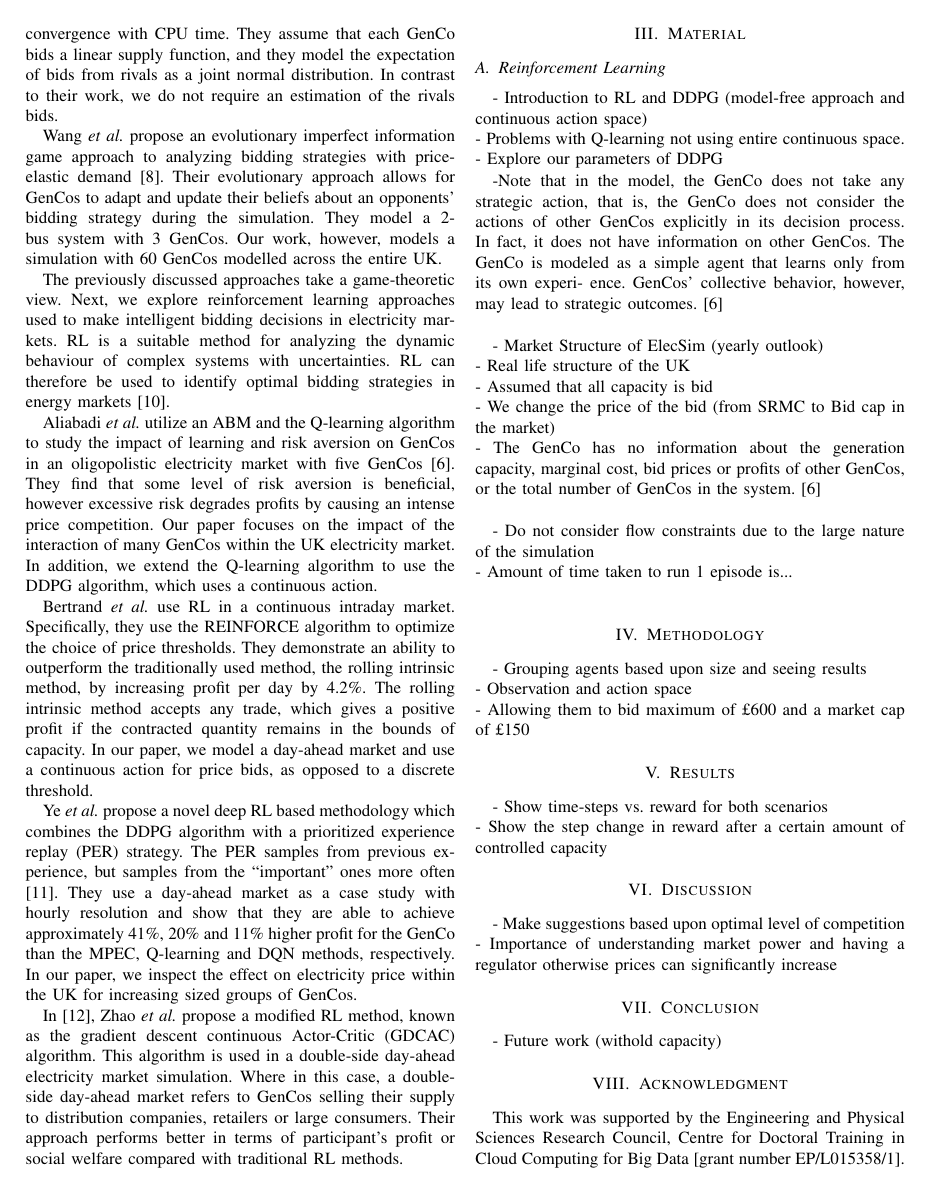
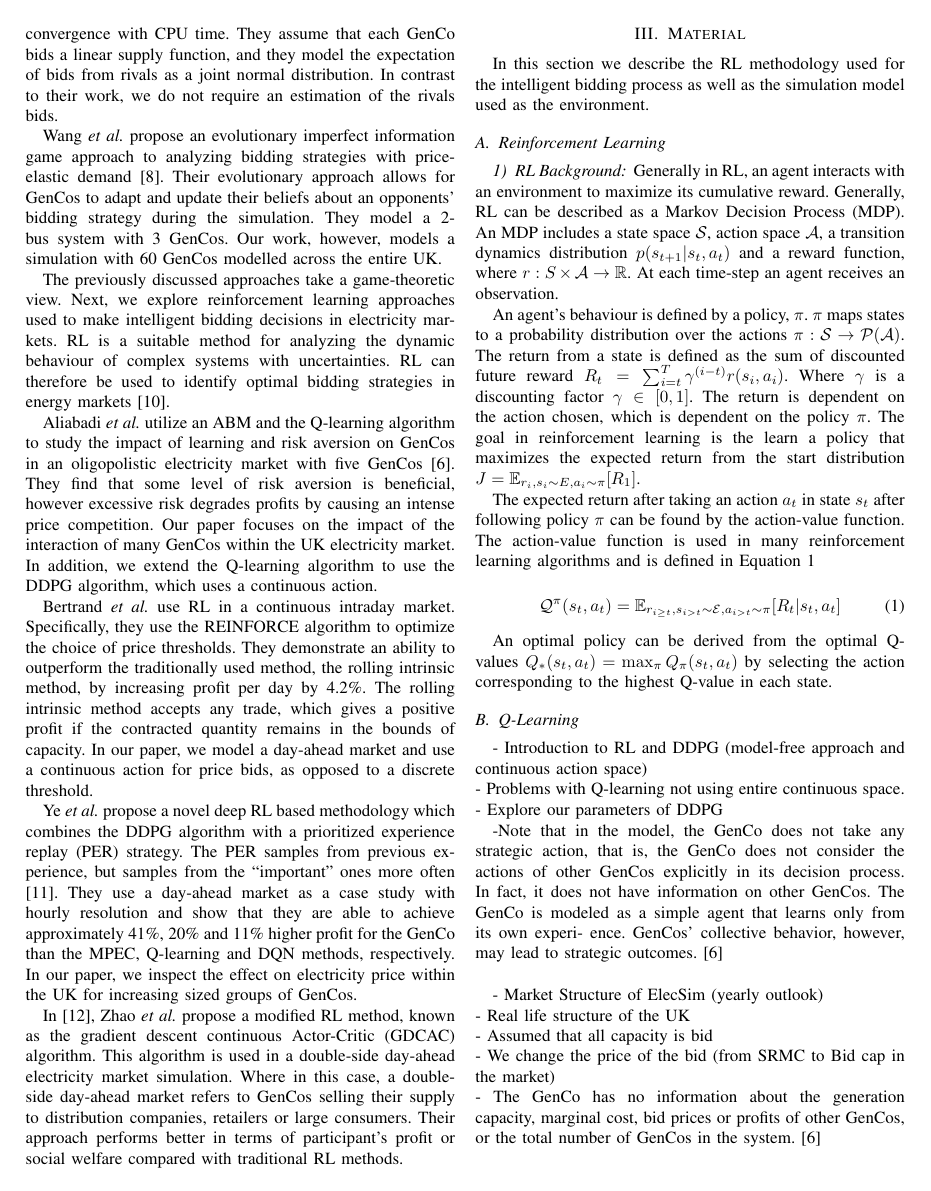
Before and after one commit to alexanderkell/reinforcement-learning-bidding-strategies, a LaTeX paper (Conference-LaTeX-template_10-17-19/conference_101719.tex): page 2 of 3. Compiled offline with pdfLaTeX; a missing font is replaced by an installed copy or a similar font; a LaTeX package or settings file that is missing is left out.

Commit message:
working on RL methodology

```diff
--- a/Conference-LaTeX-template_10-17-19/conference_101719.tex
+++ b/Conference-LaTeX-template_10-17-19/conference_101719.tex
@@ -137,7 +139,34 @@ In \cite{Zhao2016}, Zhao \textit{et al.} propose a modified RL method, known as
 \section{Material}
 \label{sec:material}
 
+In this section we describe the RL methodology used for the intelligent bidding process as well as the simulation model used as the environment.
+
 \subsection{Reinforcement Learning}
+
+\subsubsection{RL Background}
+
+Generally in RL, an agent interacts with an environment to maximize its cumulative reward. Generally, RL can be described as a Markov Decision Process (MDP). An MDP includes a state space $\mathcal{S}$, action space $\mathcal{A}$, a transition dynamics distribution $p(s_{t+1}|s_t,a_t)$ and a reward function, where $r:S\times \mathcal{A} \rightarrow \mathbb{R}$. At each time-step an agent receives an observation.
+
+An agent's behaviour is defined by a policy, $\pi$. $\pi$ maps states to a probability distribution over the actions $\pi:\mathcal{S}\rightarrow \mathcal{P}(\mathcal{A})$. The return from a state is defined as the sum of discounted future reward $R_t=\sum_{i=t}^T\gamma^{(i-t)}r(s_i,a_i)$. Where $\gamma$ is a discounting factor $\gamma \in [0,1]$. The return is dependent on the action chosen, which is dependent on the policy $\pi$. The goal in reinforcement learning is the learn a policy that maximizes the expected return from the start distribution $J=\mathbb{E}_{r_i,s_i \sim E,a_i \sim \pi}[R_1]$.
+
+The expected return after taking an action $a_t$ in state $s_t$ after following policy $\pi$ can be found by the action-value function. The action-value function is used in many reinforcement learning algorithms and is defined in Equation \ref{eq:action-value}
+
+\begin{equation}
+	\label{eq:action-value}
+	\mathcal{Q}^{\pi}(s_t,a_t)=\mathbb{E}_{r_{i\geq t},s_{i>t}\sim \mathcal{E},a_{i>t}\sim\pi}[R_t|s_t,a_t]
+\end{equation}
+
+
+An optimal policy can be derived from the optimal Q-values $Q_*(s_t,a_t)=\max_\pi Q_\pi(s_t,a_t)$ by selecting the action corresponding to the highest Q-value in each state.
+
+\subsection{Q-Learning}
+
+
+
+
+
+
+
 
 - Introduction to RL and DDPG (model-free approach and continuous action space) \\
 - Problems with Q-learning not using entire continuous space. \\
```
Also changed, not shown: Conference-LaTeX-template_10-17-19/conference_101719.pdf, Conference-LaTeX-template_10-17-19/conference_101719.tex (2 more changed lines), 3 other files.
